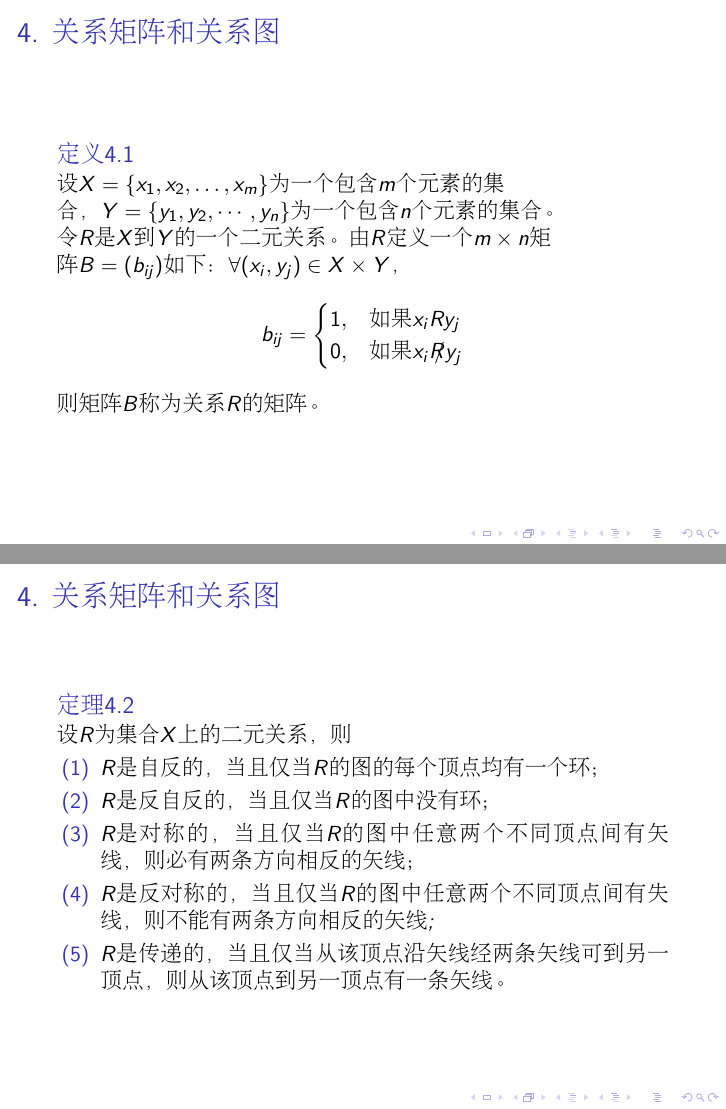
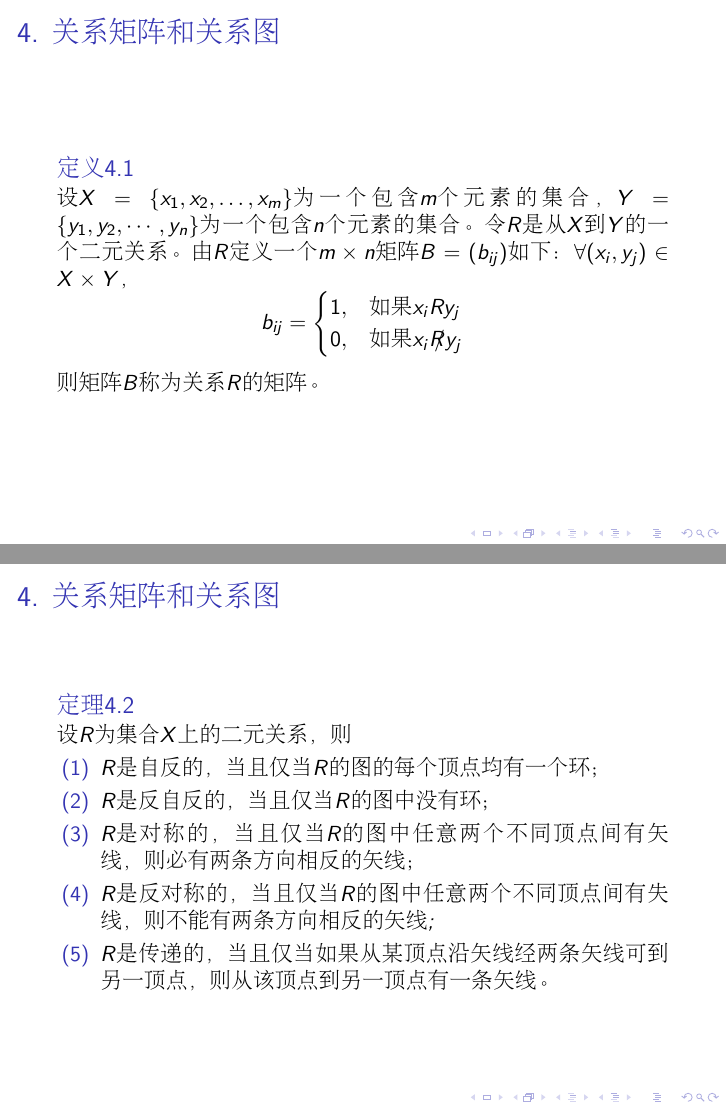
Before and after one commit to jianwenchen/discrete, LaTeX slides (chapter3/chapter3.tex): pages 19 and 23 of 59, joined at a grey line. Compiled offline with pdfLaTeX.

Commit message:
chapter 3 adapted

```diff
--- a/chapter3/chapter3.tex
+++ b/chapter3/chapter3.tex
@@ -136,9 +135,9 @@
 \section{关系矩阵}
 \begin{frame}
   \frametitle{4. 关系矩阵和关系图}
-  \begin{Def}
+  \begin{Def}\justifying\let\raggedright\justifying
     设$X=\{x_1, x_2, \ldots, x_m\}$为一个包含$m$个元素的集合，$Y=\{y_1, y_2,
-    \cdots, y_n\}$为一个包含$n$个元素的集合。令$R$是$X$到$Y$的一个二元关系。
+    \cdots, y_n\}$为一个包含$n$个元素的集合。令$R$是从$X$到$Y$的一个二元关系。
     由$R$定义一个$m \times n$矩阵$B = (b_{ij})$如下： $\forall (x_i, y_j) \in X \times Y$，
 \[
     b_{ij}=
@@ -182,8 +181,7 @@
   \item $R$是反自反的，当且仅当$R$的图中没有环；
   \item $R$是对称的，当且仅当$R$的图中任意两个不同顶点间有矢线，则必有两条方向相反的矢线；
   \item $R$是反对称的，当且仅当$R$的图中任意两个不同顶点间有失线，则不能有两条方向相反的矢线;
-  \item $R$是传递的，当且仅当从该顶点沿矢线经两条矢线可到另一顶点，则从该顶点到
-    另一顶点有一条矢线。
+  \item $R$是传递的，当且仅当如果从某顶点沿矢线经两条矢线可到另一顶点，则从该顶点到另一顶点有一条矢线。
   \end{enumerate}
 \end{Thm}
 \end{frame}
```
Also changed, not shown: book/book.tex (+1 -0 lines), book/book.pdf, chapter3/chapter3.pdf, chapter3/chapter3.tex (3 more changed lines), 4 other files.
